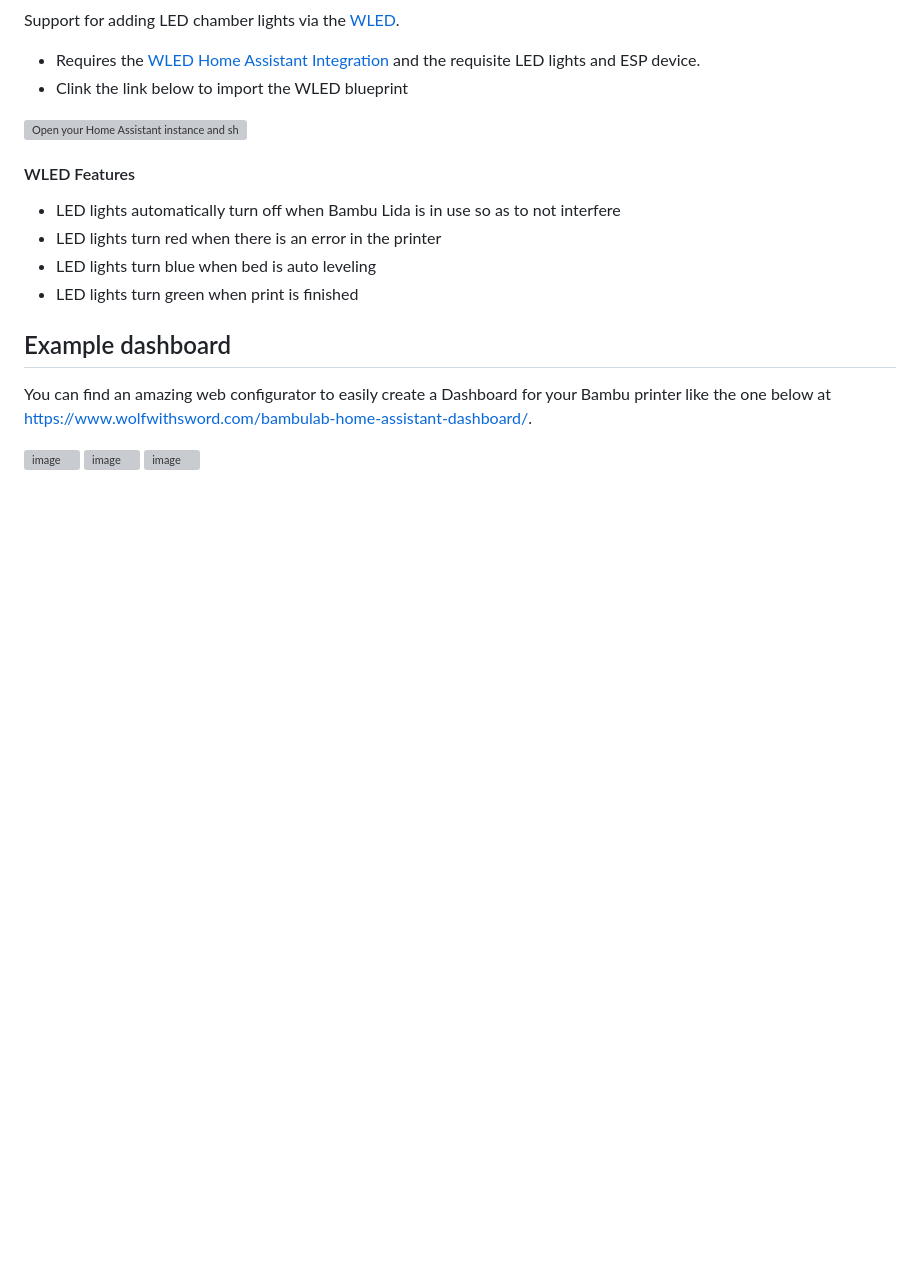
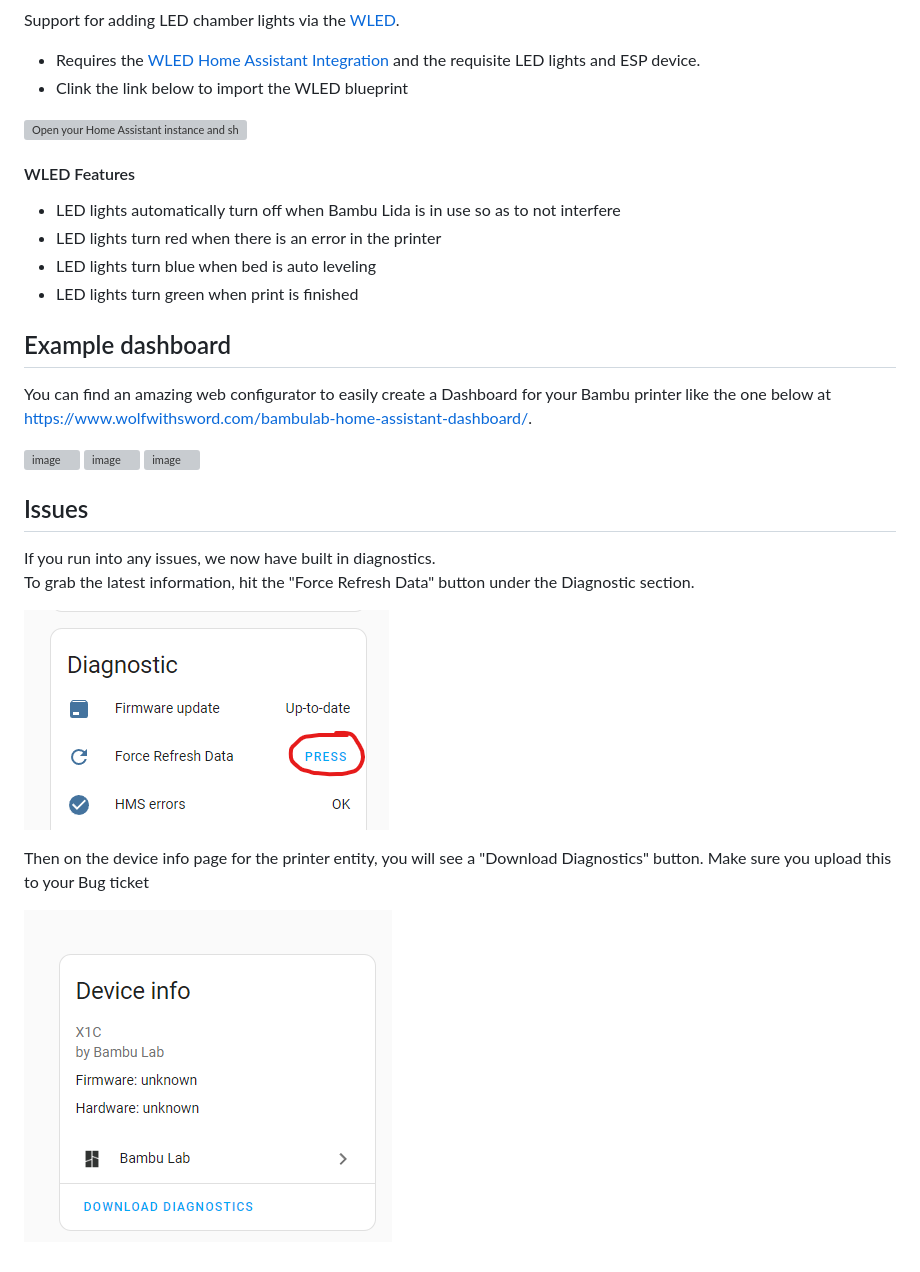
Before and after one commit to greghesp/ha-bambulab, a Markdown page: README.md, the part around the change. GitHub-like rendering; pictures changed too: docs/images/diagnostics.png (added), docs/images/force-refresh.png (added); blank space fills up the shorter version; grey boxes are pictures that could not be loaded.

Commit message:
Added force button & updated readme

```diff
--- a/README.md
+++ b/README.md
@@ -153,3 +153,16 @@ You can find an amazing web configurator to easily create a Dashboard for your B
 ![image](blueprints\ExampleIntegration.png)
 ![image](blueprints\ExampleDevice1.png)
 ![image](blueprints\ExampleDevice2.png)
+
+
+## Issues
+
+If you run into any issues, we now have built in diagnostics.
+To grab the latest information, hit the "Force Refresh Data" button under the Diagnostic section.
+
+![image](docs/images/force-refresh.png)
+
+Then on the device info page for the printer entity, you will see a "Download Diagnostics" button.
+Make sure you upload this to your Bug ticket
+
+![img.png](docs/images/diagnostics.png)
```
Also changed, not shown: 4 other files.
